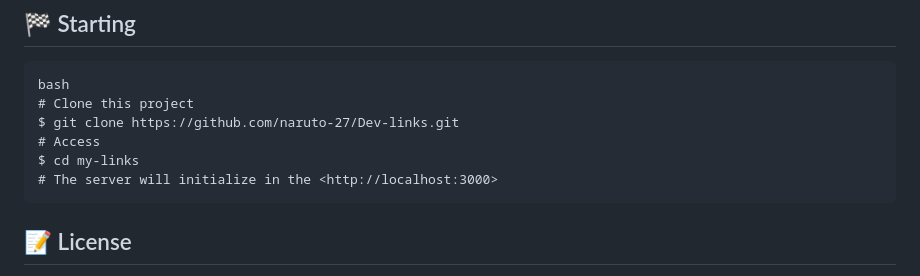
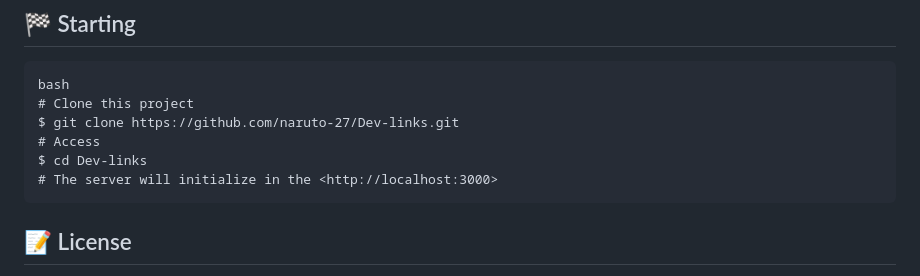
Before and after one commit to naruto-27/Dev-links, a Markdown page: readme.md, the part around the change printed below. Drawn GitHub-style.

Commit message:
add link

````diff
--- a/readme.md
+++ b/readme.md
@@ -78,7 +78,7 @@ bash
 # Clone this project
 $ git clone https://github.com/naruto-27/Dev-links.git
 # Access
-$ cd my-links
+$ cd Dev-links
 # The server will initialize in the <http://localhost:3000>
 ```
 
````
Also changed, not shown: other parts of readme.md (+1 -1 lines).
